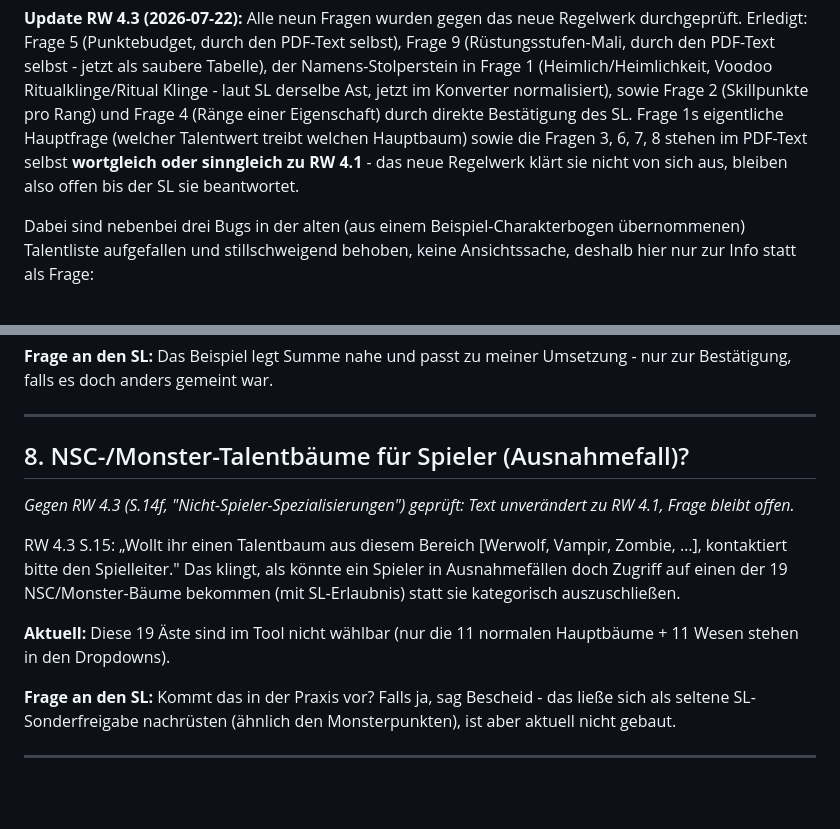
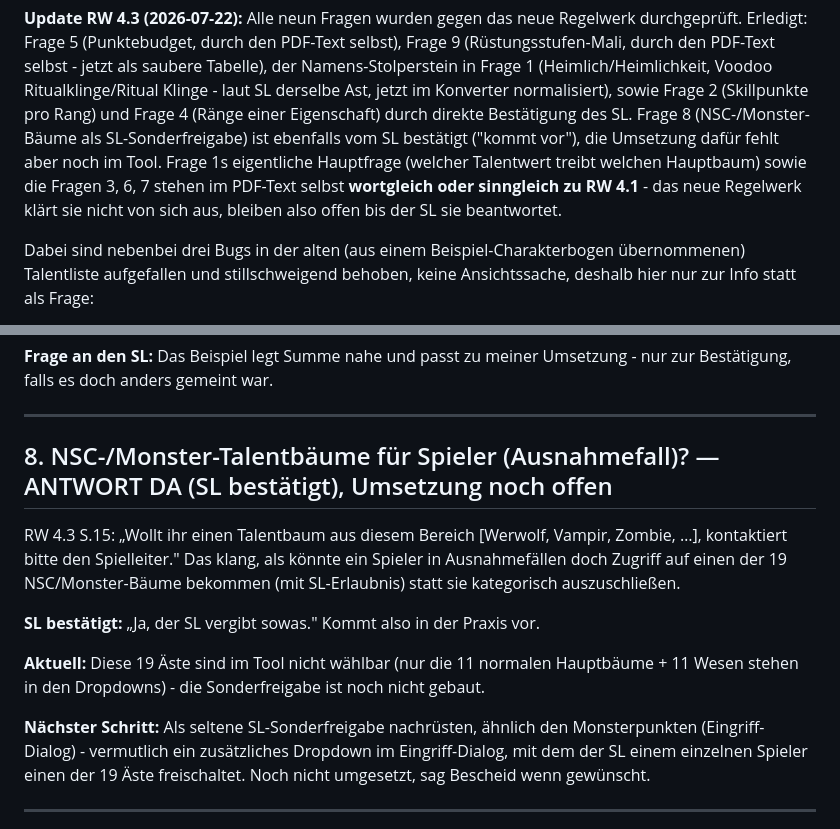
Before and after one commit to DonDavis-vibe/how-to-be-a-hero-character-sheet, a Markdown page: hausregeln/OFFENE_FRAGEN.md, 2 parts joined by grey strips. GitHub-like rendering; blank space fills up the shorter version.

Commit message:
docs: Frage 8 (NSC-/Monster-Talentbäume als SL-Sonderfreigabe) bestätigt
SL: "Ja, der SL vergibt sowas" - kommt in der Praxis vor. Umsetzung im
Tool fehlt noch (vermutlich Dropdown im Eingriff-Dialog, ähnlich den
Monsterpunkten), als nächster Schritt vermerkt statt als offene Frage.

Co-Authored-By: Claude Sonnet 5 <noreply@anthropic.com>

```diff
--- a/hausregeln/OFFENE_FRAGEN.md
+++ b/hausregeln/OFFENE_FRAGEN.md
@@ -14,11 +14,13 @@ selbst), Frage 9 (Rüstungsstufen-Mali, durch den PDF-Text selbst - jetzt als
 saubere Tabelle), der Namens-Stolperstein in Frage 1 (Heimlich/Heimlichkeit,
 Voodoo Ritualklinge/Ritual Klinge - laut SL derselbe Ast, jetzt im Konverter
 normalisiert), sowie Frage 2 (Skillpunkte pro Rang) und Frage 4 (Ränge einer
-Eigenschaft) durch direkte Bestätigung des SL. Frage 1s eigentliche
-Hauptfrage (welcher Talentwert treibt welchen Hauptbaum) sowie die Fragen
-3, 6, 7, 8 stehen im PDF-Text selbst **wortgleich oder sinngleich zu
-RW 4.1** - das neue Regelwerk klärt sie nicht von sich aus, bleiben also
-offen bis der SL sie beantwortet.
+Eigenschaft) durch direkte Bestätigung des SL. Frage 8 (NSC-/Monster-Bäume
+als SL-Sonderfreigabe) ist ebenfalls vom SL bestätigt ("kommt vor"), die
+Umsetzung dafür fehlt aber noch im Tool. Frage 1s eigentliche Hauptfrage
+(welcher Talentwert treibt welchen Hauptbaum) sowie die Fragen 3, 6, 7
+stehen im PDF-Text selbst **wortgleich oder sinngleich zu RW 4.1** - das
+neue Regelwerk klärt sie nicht von sich aus, bleiben also offen bis der SL
+sie beantwortet.
 
 Dabei sind nebenbei drei Bugs in der alten (aus einem Beispiel-Charakterbogen
 übernommenen) Talentliste aufgefallen und stillschweigend behoben, keine
@@ -179,22 +181,23 @@ Umsetzung - nur zur Bestätigung, falls es doch anders gemeint war.
 
 ---
 
-## 8. NSC-/Monster-Talentbäume für Spieler (Ausnahmefall)?
-
-*Gegen RW 4.3 (S.14f, "Nicht-Spieler-Spezialisierungen") geprüft: Text
-unverändert zu RW 4.1, Frage bleibt offen.*
+## 8. NSC-/Monster-Talentbäume für Spieler (Ausnahmefall)? — ANTWORT DA (SL bestätigt), Umsetzung noch offen
 
 RW 4.3 S.15: „Wollt ihr einen Talentbaum aus diesem Bereich [Werwolf, Vampir,
-Zombie, …], kontaktiert bitte den Spielleiter." Das klingt, als könnte ein
+Zombie, …], kontaktiert bitte den Spielleiter." Das klang, als könnte ein
 Spieler in Ausnahmefällen doch Zugriff auf einen der 19 NSC/Monster-Bäume
 bekommen (mit SL-Erlaubnis) statt sie kategorisch auszuschließen.
 
+**SL bestätigt:** „Ja, der SL vergibt sowas." Kommt also in der Praxis vor.
+
 **Aktuell:** Diese 19 Äste sind im Tool nicht wählbar (nur die 11 normalen
-Hauptbäume + 11 Wesen stehen in den Dropdowns).
+Hauptbäume + 11 Wesen stehen in den Dropdowns) - die Sonderfreigabe ist noch
+nicht gebaut.
 
-**Frage an den SL:** Kommt das in der Praxis vor? Falls ja, sag Bescheid -
-das ließe sich als seltene SL-Sonderfreigabe nachrüsten (ähnlich den
-Monsterpunkten), ist aber aktuell nicht gebaut.
+**Nächster Schritt:** Als seltene SL-Sonderfreigabe nachrüsten, ähnlich den
+Monsterpunkten (Eingriff-Dialog) - vermutlich ein zusätzliches Dropdown im
+Eingriff-Dialog, mit dem der SL einem einzelnen Spieler einen der 19 Äste
+freischaltet. Noch nicht umgesetzt, sag Bescheid wenn gewünscht.
 
 ---
 
```
